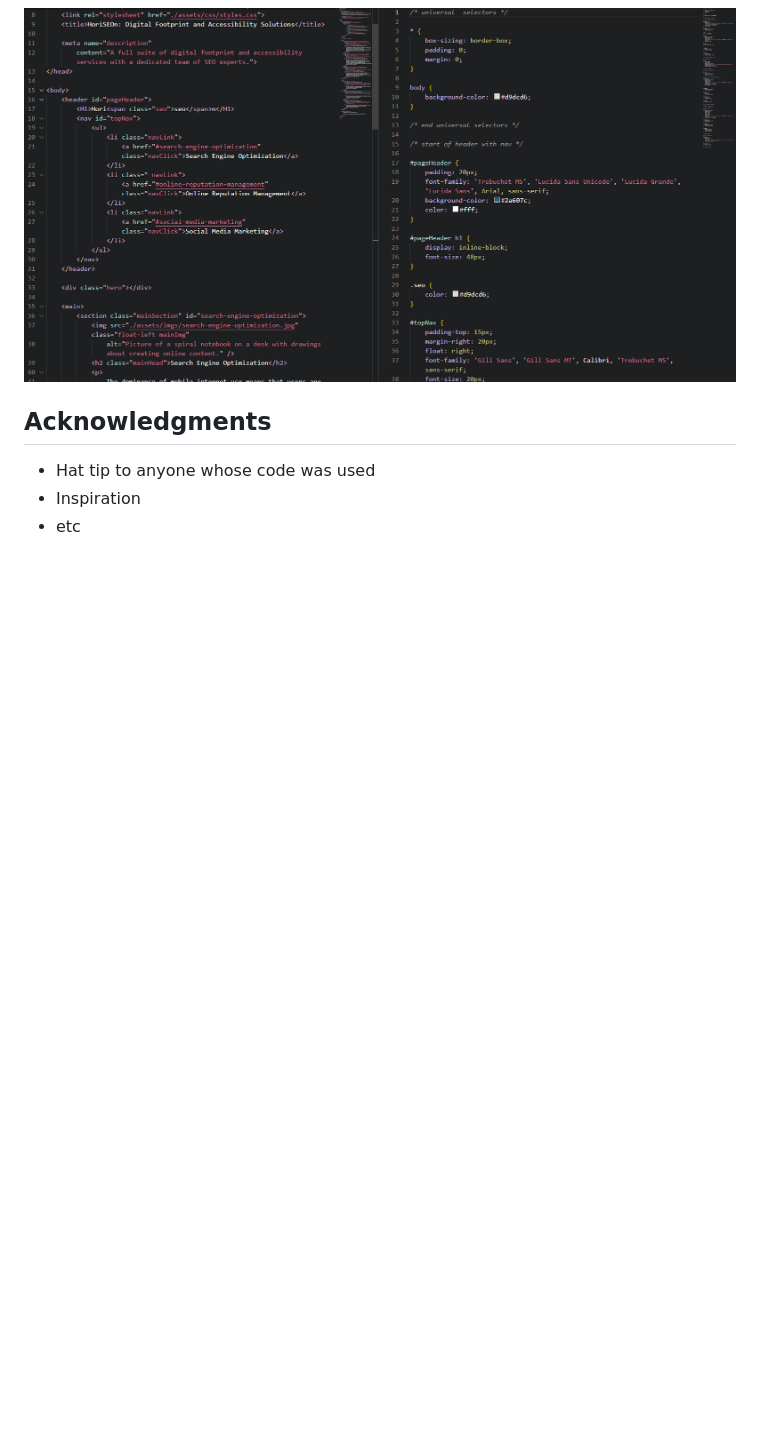
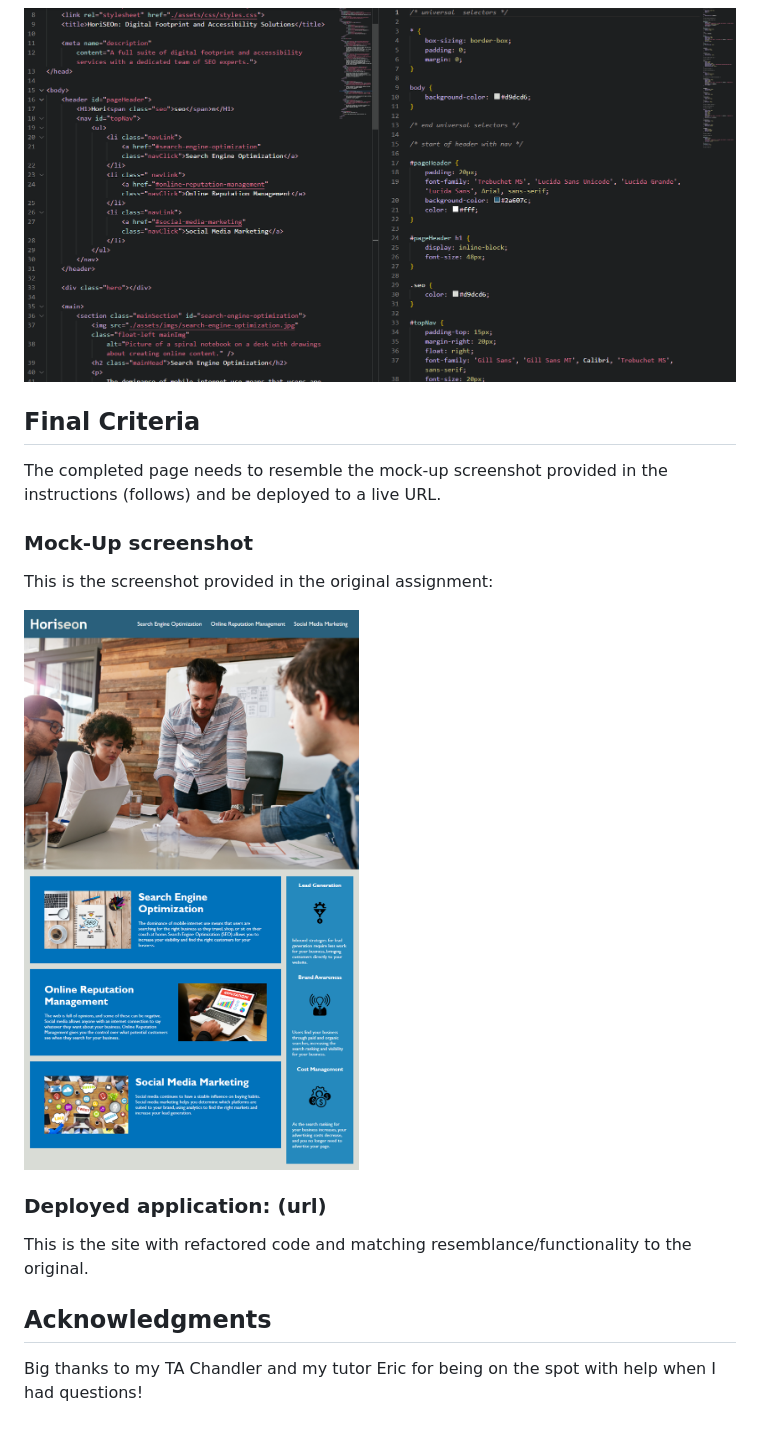
Before and after one commit to AndreaRene/Horiseon_accessibility_refactoring, a Markdown page: README.md, the part around the change. Rendered like a GitHub page; pictures changed too: assets/module-1-mock-up.png (added); blank space fills up the shorter version.

Commit message:
readme completed less link to deployed site

```diff
--- a/README.md
+++ b/README.md
@@ -54,10 +54,20 @@ My refactored HTML and CSS files are located [here](https://github.com/AndreaRen
 
 ![An image depicting portions of the HTML and CSS refactored code.](./assets/refactored-code-example.PNG)
 
+## Final Criteria
 
+The completed page needs to resemble the mock-up screenshot provided in the instructions (follows) and be deployed to a live URL.
+
+### Mock-Up screenshot
+
+This is the screenshot provided in the original assignment:
+
+![An image depicting a mock up of the page.](./assets/module-1-mock-up.png)
+
+### Deployed application: (url)
+
+This is the site with refactored code and matching resemblance/functionality to the original.
 
 ## Acknowledgments
 
-* Hat tip to anyone whose code was used
-* Inspiration
-* etc
+Big thanks to my TA Chandler and my tutor Eric for being on the spot with help when I had questions!
```
Also changed, not shown: assets/refactored-html-example.PNG (deleted), assets/refactored-html-example2.PNG (deleted).
